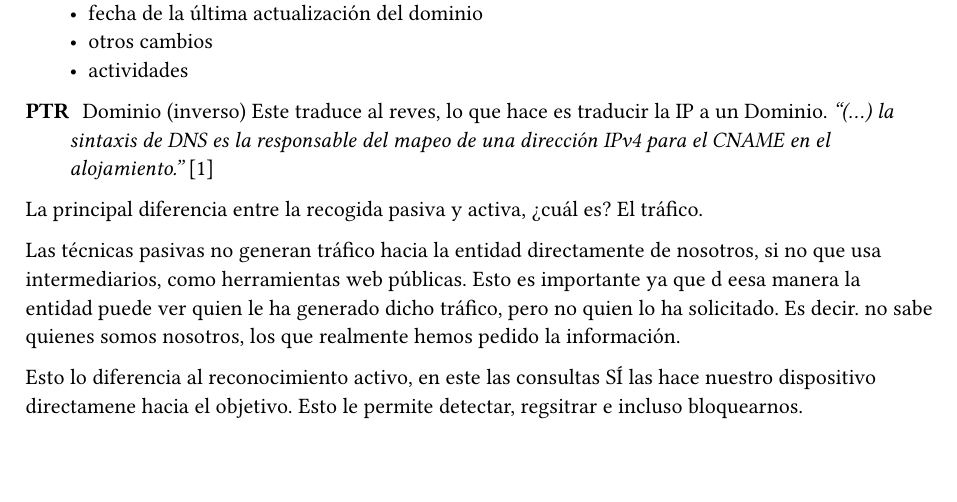
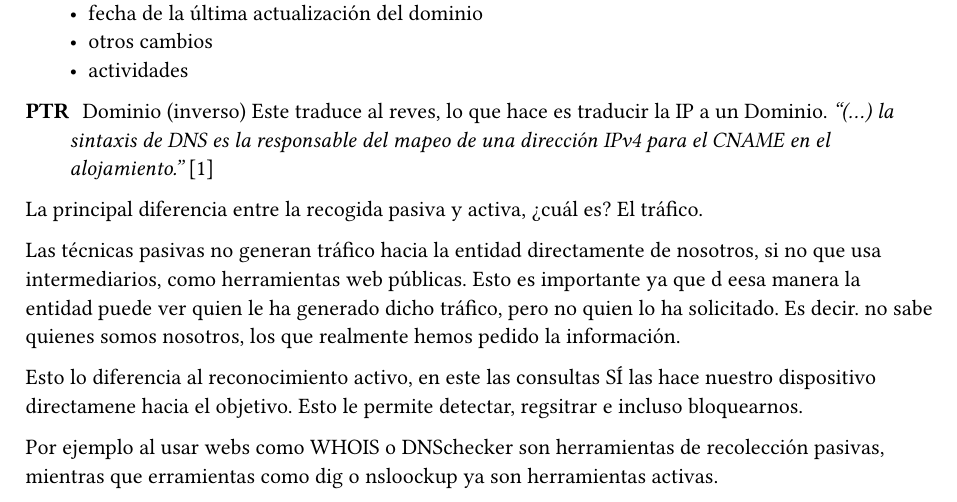
Before and after one commit to kaLamur1/Laboratorio-hacking-uem, a Typst document (P1_Reconocimiento_pasivo/doc/report.typ): part of page 4 of 8, cut so that both start at the same text, the shorter picture padded with empty space. Compiled offline with Typst 0.15.

Commit message:
ejemplos herramientas ejercicio 1

```diff
--- a/P1_Reconocimiento_pasivo/doc/report.typ
+++ b/P1_Reconocimiento_pasivo/doc/report.typ
@@ -68,6 +68,8 @@ Es decir. no sabe quienes somos nosotros, los que realmente hemos pedido la info
 
 Esto lo diferencia al reconocimiento activo, en este las consultas SÍ las hace nuestro dispositivo directamene hacia el objetivo. Esto le permite detectar, regsitrar e incluso bloquearnos.
 
+Por ejemplo al usar webs como #link("https://who.is/")[WHOIS] o #link("https://dnschecker.org/")[DNSchecker] son herramientas de recolección pasivas, mientras que erramientas como dig o nsloockup ya son herramientas activas.
+
 #pagebreak()
 
 = Auditoria OSINT
```
